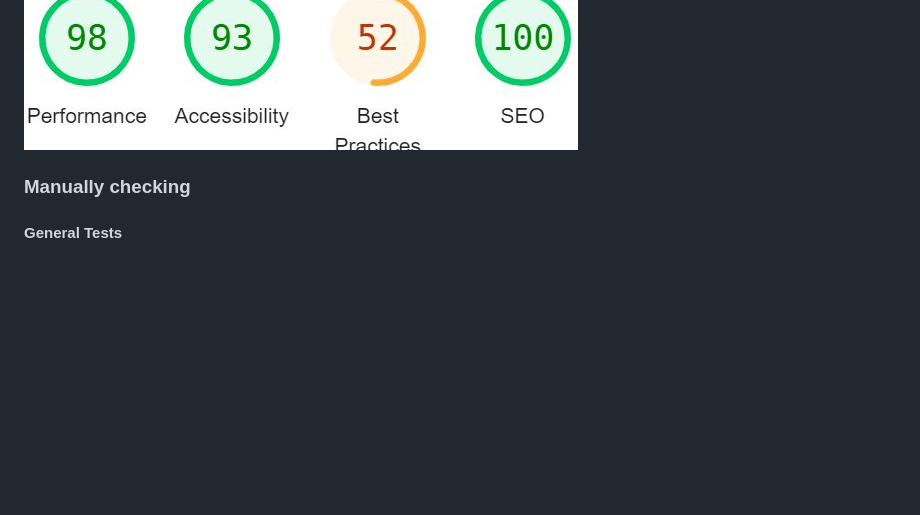
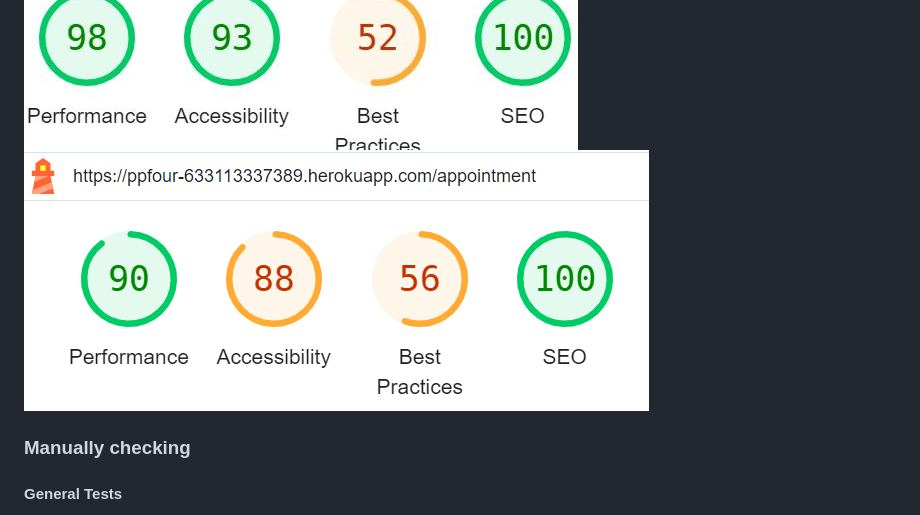
Before and after one commit to Christianalamassi/Vet-Tiere, a Markdown page: README.md, the part around the change. Drawn GitHub-style; pictures changed too: static/images/ti.png (added); blank space fills up the shorter version.

Commit message:
add new photo to static

```diff
--- a/README.md
+++ b/README.md
@@ -282,6 +282,7 @@ I have tested the project by the following points
 <img src="static/images/iiiiiiii.jpg">
 <img src="static/images/llllllllleeeee.jpg">
 <img src="static/images/llllllll.jpg">
+<img src="static/images/ti.png">
 
 ### Manually checking
 
```
Also changed, not shown: 2 other files.
